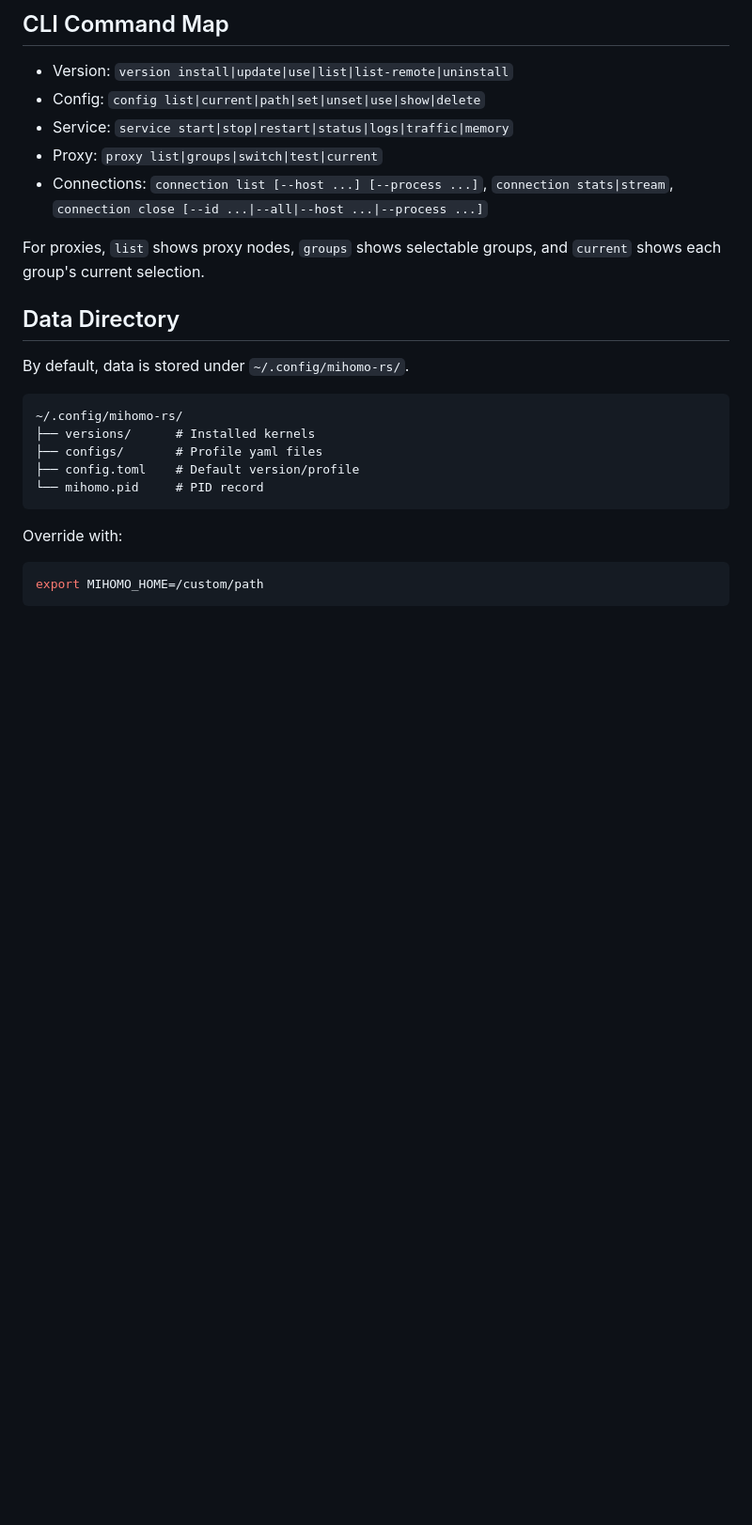
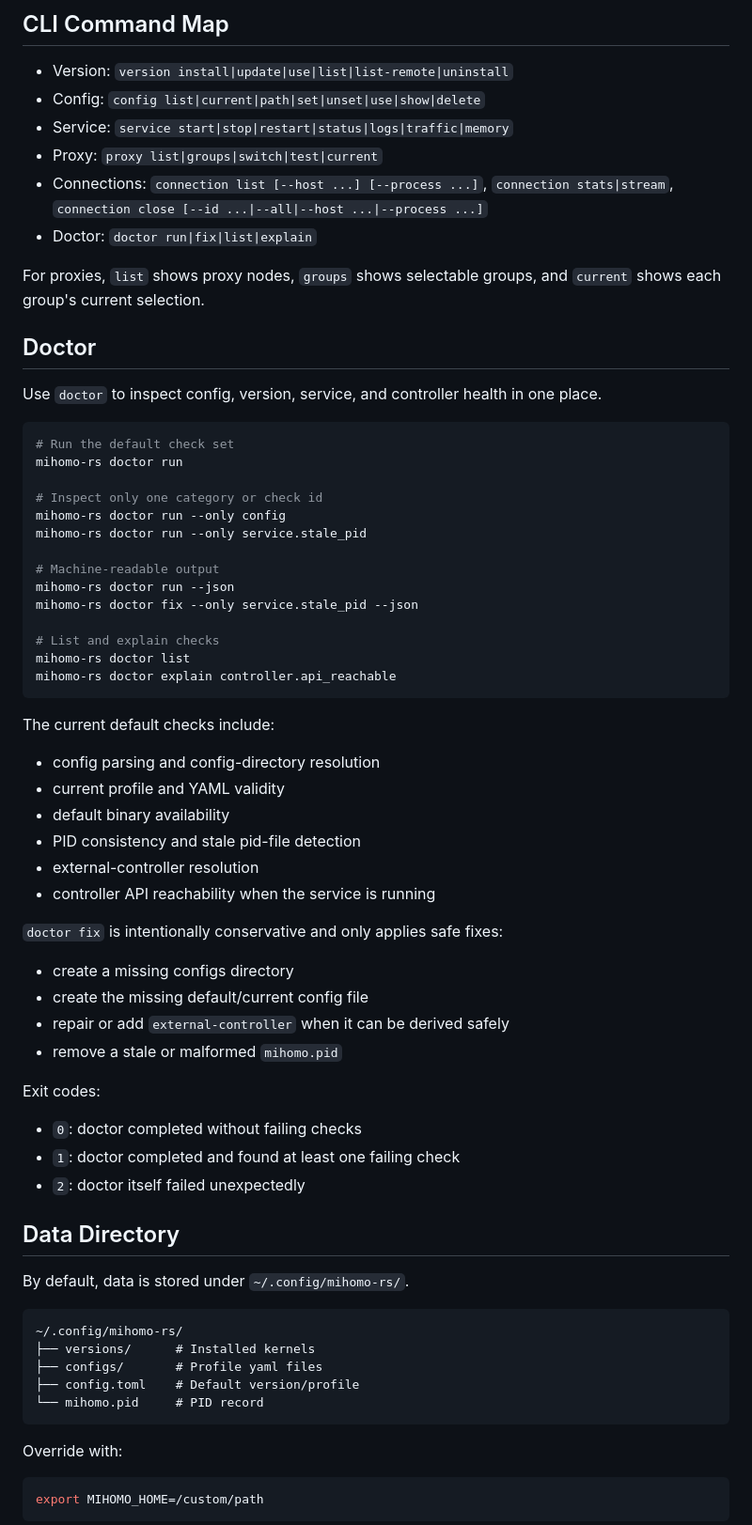
Before and after one commit to DINGDANGMAOUP/mihomo-rs, a Markdown page: README.md, the part around the change. Shown at 94% size. GitHub-like rendering; blank space fills up the shorter version.

Commit message:
docs: add doctor usage guide

````diff
--- a/README.md
+++ b/README.md
@@ -115,8 +115,52 @@ See [examples/README.md](./examples/README.md) for details.
 - Service: `service start|stop|restart|status|logs|traffic|memory`
 - Proxy: `proxy list|groups|switch|test|current`
 - Connections: `connection list [--host ...] [--process ...]`, `connection stats|stream`, `connection close [--id ...|--all|--host ...|--process ...]`
+- Doctor: `doctor run|fix|list|explain`
 
 For proxies, `list` shows proxy nodes, `groups` shows selectable groups, and `current` shows each group's current selection.
+
+## Doctor
+
+Use `doctor` to inspect config, version, service, and controller health in one place.
+
+```bash
+# Run the default check set
+mihomo-rs doctor run
+
+# Inspect only one category or check id
+mihomo-rs doctor run --only config
+mihomo-rs doctor run --only service.stale_pid
+
+# Machine-readable output
+mihomo-rs doctor run --json
+mihomo-rs doctor fix --only service.stale_pid --json
+
+# List and explain checks
+mihomo-rs doctor list
+mihomo-rs doctor explain controller.api_reachable
+```
+
+The current default checks include:
+
+- config parsing and config-directory resolution
+- current profile and YAML validity
+- default binary availability
+- PID consistency and stale pid-file detection
+- external-controller resolution
+- controller API reachability when the service is running
+
+`doctor fix` is intentionally conservative and only applies safe fixes:
+
+- create a missing configs directory
+- create the missing default/current config file
+- repair or add `external-controller` when it can be derived safely
+- remove a stale or malformed `mihomo.pid`
+
+Exit codes:
+
+- `0`: doctor completed without failing checks
+- `1`: doctor completed and found at least one failing check
+- `2`: doctor itself failed unexpectedly
 
 
 ## Data Directory
````
Also changed, not shown: README_CN.md (+44 -0 lines).
